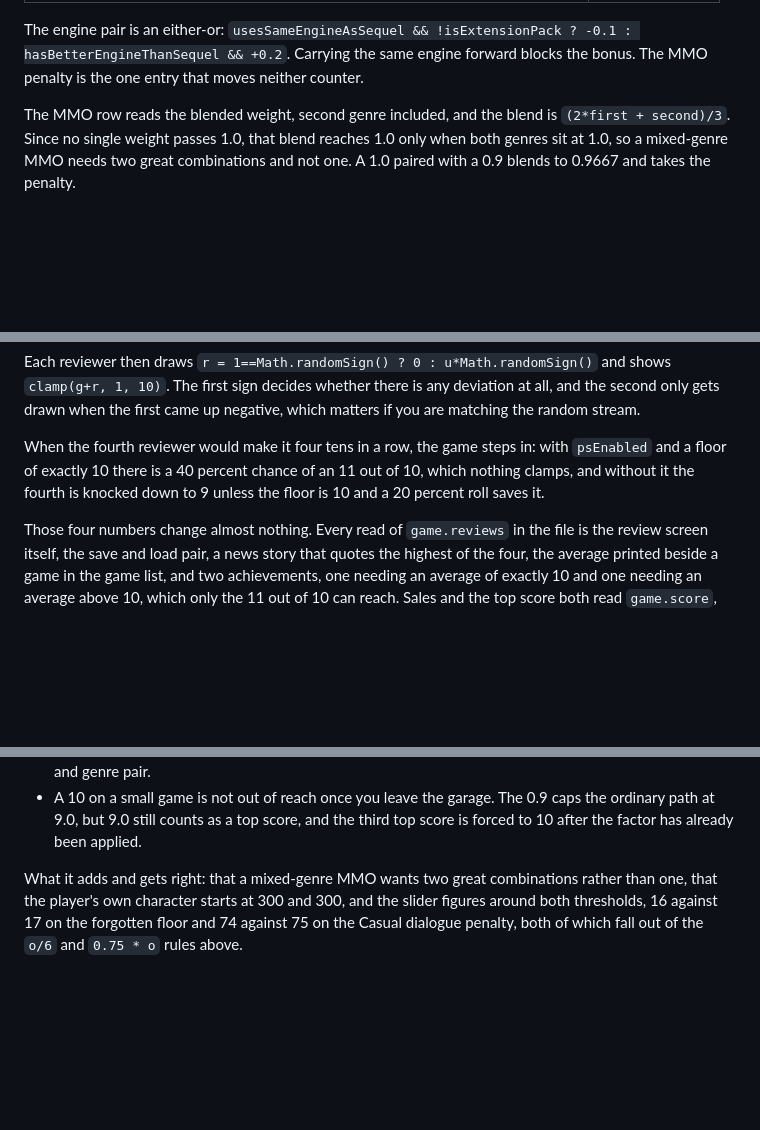
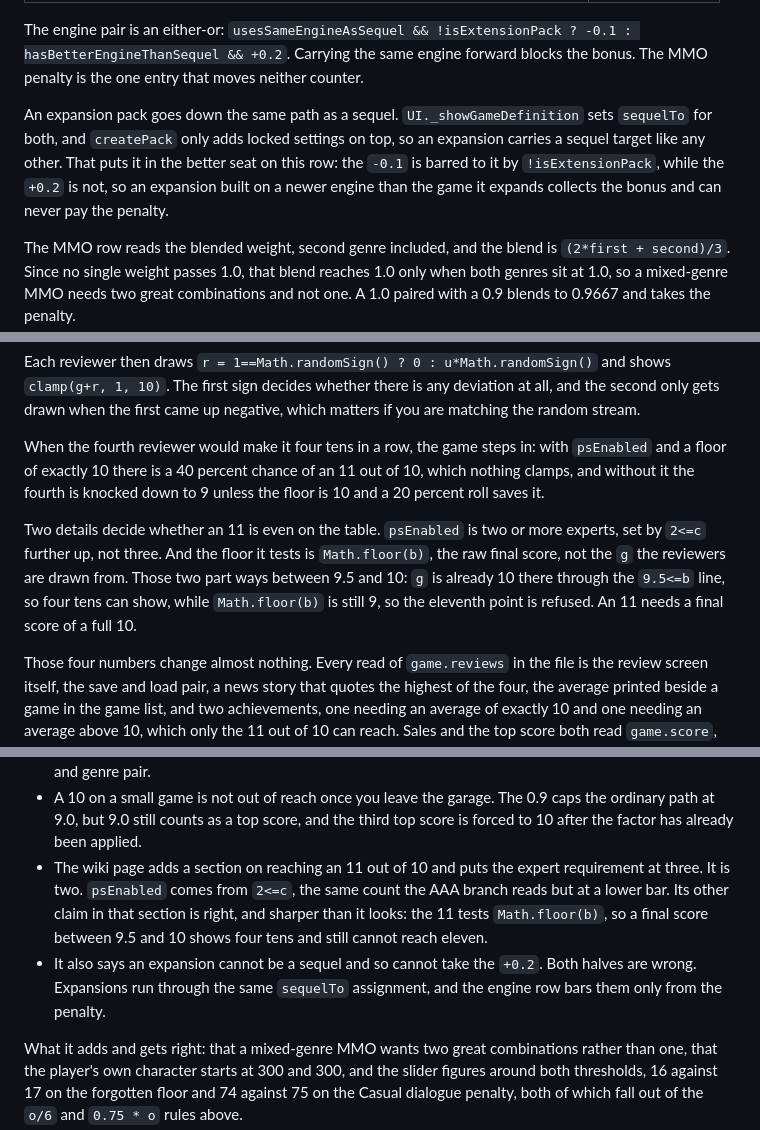
Before and after one commit to rsoyxihnark/Game-Dev-Tycoon---Review-Calculator, a Markdown page: reference/codeNw-review-algorithm.md, 3 parts joined by grey strips. Drawn GitHub-style; blank space fills up the shorter version.

Commit message:
[no release] Reference notes: expansions can take the better-engine bonus, and an 11 out of 10 needs two experts and a full 10

```diff
--- a/reference/codeNw-review-algorithm.md
+++ b/reference/codeNw-review-algorithm.md
@@ -238,6 +238,12 @@ audience never changes a mission weight.
 The engine pair is an either-or: `usesSameEngineAsSequel && !isExtensionPack ? -0.1 :
 hasBetterEngineThanSequel && +0.2`. Carrying the same engine forward blocks the bonus.
 The MMO penalty is the one entry that moves neither counter.
+
+An expansion pack goes down the same path as a sequel. `UI._showGameDefinition` sets
+`sequelTo` for both, and `createPack` only adds locked settings on top, so an expansion
+carries a sequel target like any other. That puts it in the better seat on this row: the
+`-0.1` is barred to it by `!isExtensionPack`, while the `+0.2` is not, so an expansion built
+on a newer engine than the game it expands collects the bonus and can never pay the penalty.
 
 The MMO row reads the blended weight, second genre included, and the blend is
 `(2*first + second)/3`. Since no single weight passes 1.0, that blend reaches 1.0 only when
@@ -636,6 +642,12 @@ When the fourth reviewer would make it four tens in a row, the game steps in: wi
 nothing clamps, and without it the fourth is knocked down to 9 unless the floor is 10 and a
 20 percent roll saves it.
 
+Two details decide whether an 11 is even on the table. `psEnabled` is two or more experts,
+set by `2<=c` further up, not three. And the floor it tests is `Math.floor(b)`, the raw final
+score, not the `g` the reviewers are drawn from. Those two part ways between 9.5 and 10: `g`
+is already 10 there through the `9.5<=b` line, so four tens can show, while `Math.floor(b)`
+is still 9, so the eleventh point is refused. An 11 needs a final score of a full 10.
+
 Those four numbers change almost nothing. Every read of `game.reviews` in the file is the
 review screen itself, the save and load pair, a news story that quotes the highest of the
 four, the average printed beside a game in the game list, and two achievements, one needing
@@ -797,6 +809,14 @@ as the override table above. Two of its additions do not hold:
 - A 10 on a small game is not out of reach once you leave the garage. The 0.9 caps the
   ordinary path at 9.0, but 9.0 still counts as a top score, and the third top score is forced
   to 10 after the factor has already been applied.
+- The wiki page adds a section on reaching an 11 out of 10 and puts the expert requirement at
+  three. It is two. `psEnabled` comes from `2<=c`, the same count the AAA branch reads but at
+  a lower bar. Its other claim in that section is right, and sharper than it looks: the 11
+  tests `Math.floor(b)`, so a final score between 9.5 and 10 shows four tens and still cannot
+  reach eleven.
+- It also says an expansion cannot be a sequel and so cannot take the `+0.2`. Both halves are
+  wrong. Expansions run through the same `sequelTo` assignment, and the engine row bars them
+  only from the penalty.
 
 What it adds and gets right: that a mixed-genre MMO wants two great combinations rather than
 one, that the player's own character starts at 300 and 300, and the slider figures around both
```
